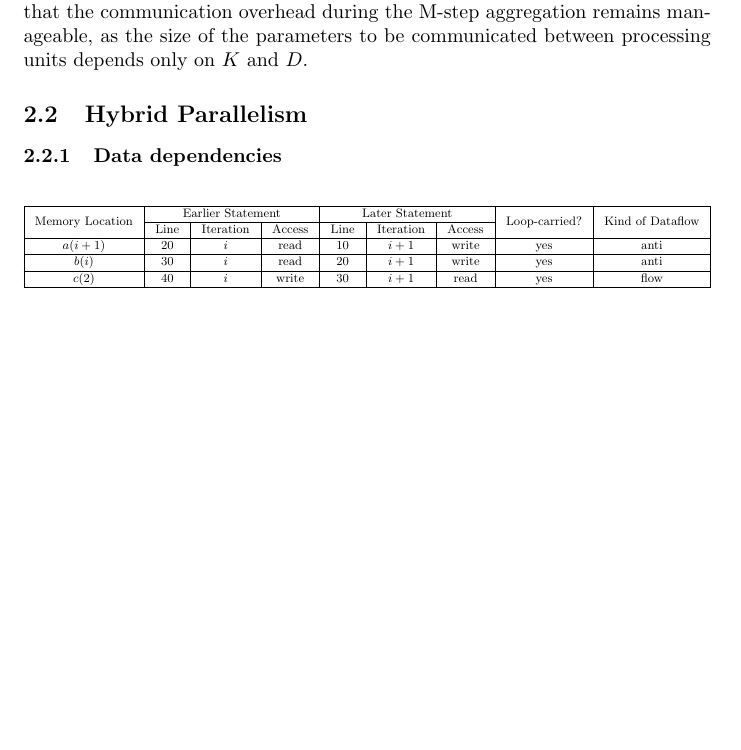
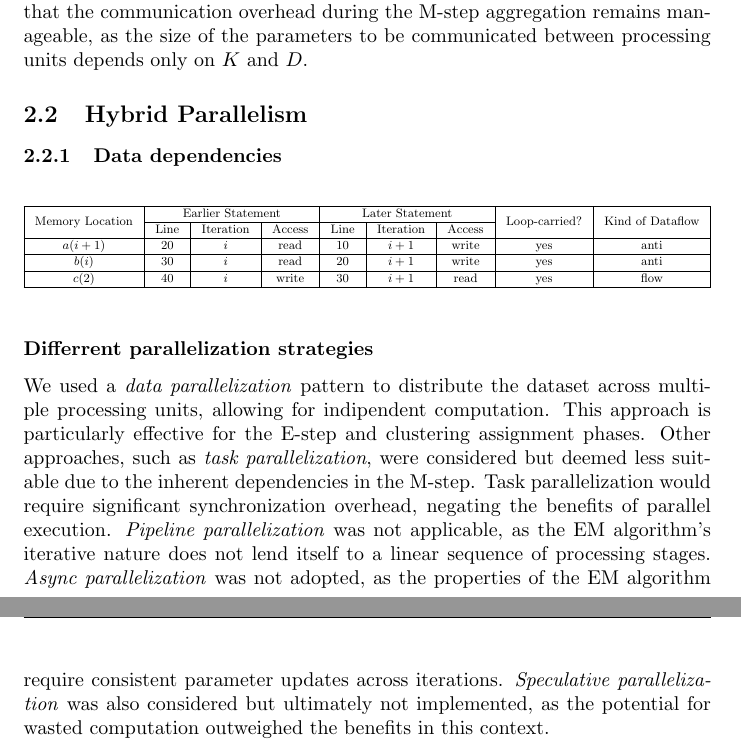
Before and after one commit to 446f6e6e79/Parallel-EM-Clustering, a LaTeX document (docs/LaTeX/main.tex, which reads docs/LaTeX/chapters/Parallel_design.tex): part of page 10 of 17 before the commit and two parts of pages 10 and 11 of 18 after it, the two joined at a grey line, cut so that both start at the same text, the shorter picture padded with empty space. Compiled offline with pdfLaTeX.

Commit message:
Writing attempt for parallelization strategies

```diff
--- a/docs/LaTeX/chapters/Parallel_design.tex
+++ b/docs/LaTeX/chapters/Parallel_design.tex
@@ -58,3 +58,18 @@ $c(2)$   & 40 & $i$   & write & 30 & $i+1$ & read  & yes & flow \\
 \hline
 \end{tabular}}
 \end{table}
+
+
+\subsubsection*{Differrent parallelization strategies}
+
+We used a \emph{data parallelization} pattern to distribute the dataset across multiple processing units, allowing for indipendent computation.
+This approach is particularly effective for the E-step and clustering assignment phases.
+Other approaches, such as \emph{task parallelization}, were considered but deemed less suitable due to the inherent dependencies in the M-step.
+Task parallelization would require significant synchronization overhead, negating the benefits of parallel execution.
+\emph{Pipeline parallelization} was not applicable, as the EM algorithm's iterative nature does not lend itself to a linear sequence of processing stages.
+\emph{Async parallelization} was not adopted, as the properties of the EM algorithm require consistent parameter updates across iterations.
+\emph{Speculative parallelization} was also considered but ultimately not implemented, as the potential for wasted computation outweighed the benefits in this context.
+
+%\emph{Model parallelization}: splitting the set of Gaussian components across devices when $K$ is large; each unit holds a subset of parameters and participates in responsibility computation via broadcast/gather.
+%\emph{Hybrid data+model parallelization}: simultaneous partitioning of data (rows) and components (columns) to improve cache locality when both $N$ and $K$ are large.
+%\emph{Thread-level (shared-memory) parallelism}: OpenMP (or similar) within a node for inner loops over data points while MPI distributes data across nodes.
```
